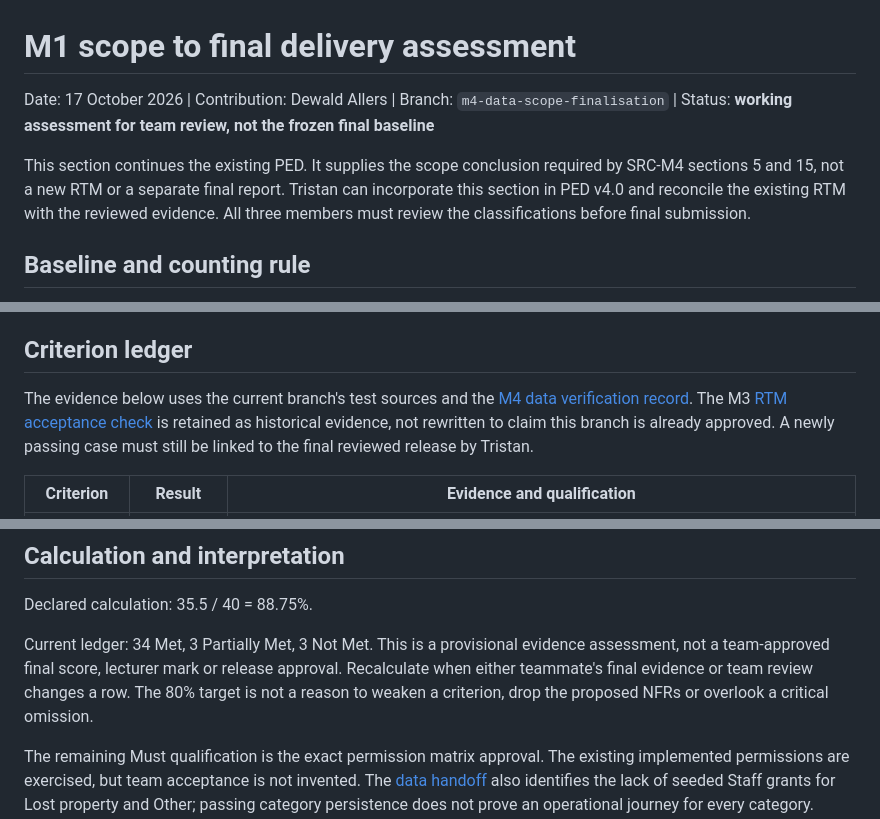
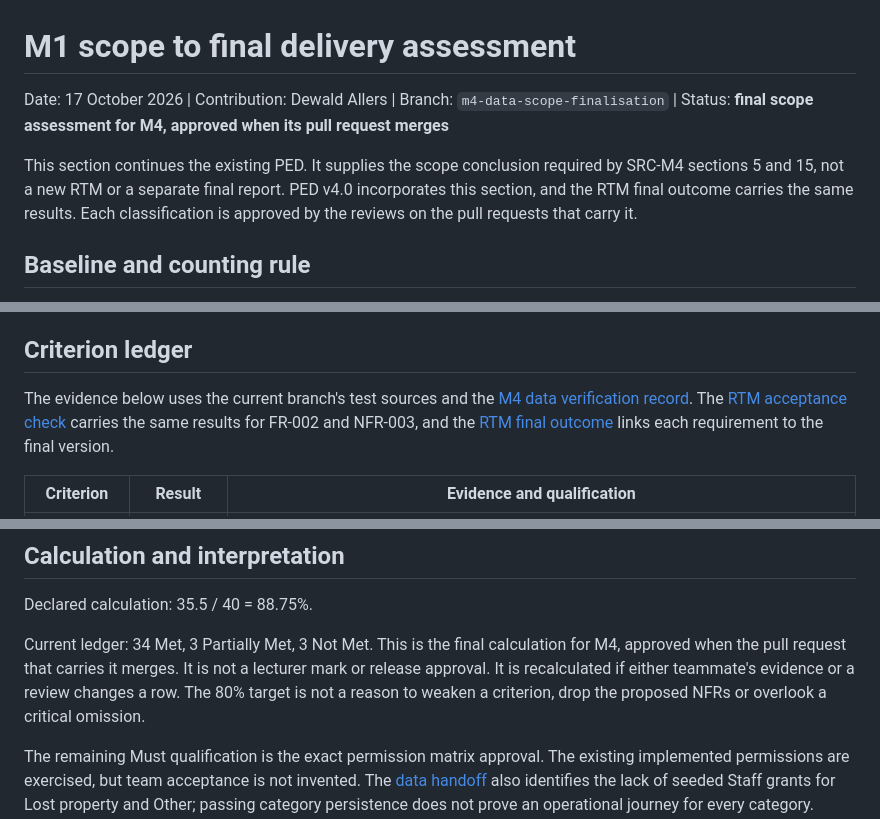
Before and after one commit to DewaldAllers/SEN381-CivicConnect, a Markdown page: docs/PED/final-scope-assessment.md, 3 parts joined by grey strips. Drawn GitHub-style.

Commit message:
Mark the scope assessment as the final calculation for M4
The status line, the note about the RTM and the closing paragraph still
described the assessment as a working draft and said the RTM had not been
updated. The RTM now carries the same results, and PED v4.0 links to this
page as the final scope calculation. The ledger and the 88.75% result are
unchanged.

```diff
--- a/docs/PED/final-scope-assessment.md
+++ b/docs/PED/final-scope-assessment.md
@@ -1,8 +1,8 @@
 # M1 scope to final delivery assessment
 
-Date: 17 October 2026 | Contribution: Dewald Allers | Branch: `m4-data-scope-finalisation` | Status: **working assessment for team review, not the frozen final baseline**
+Date: 17 October 2026 | Contribution: Dewald Allers | Branch: `m4-data-scope-finalisation` | Status: **final scope assessment for M4, approved when its pull request merges**
 
-This section continues the existing PED. It supplies the scope conclusion required by SRC-M4 sections 5 and 15, not a new RTM or a separate final report. Tristan can incorporate this section in PED v4.0 and reconcile the existing RTM with the reviewed evidence. All three members must review the classifications before final submission.
+This section continues the existing PED. It supplies the scope conclusion required by SRC-M4 sections 5 and 15, not a new RTM or a separate final report. PED v4.0 incorporates this section, and the RTM final outcome carries the same results. Each classification is approved by the reviews on the pull requests that carry it.
 
 ## Baseline and counting rule
 
@@ -41,7 +41,7 @@ The M1 list of architecture, schema, client, API, CI and production work that wa
 
 ## Criterion ledger
 
-The evidence below uses the current branch's test sources and the [M4 data verification record](../data/m4-data-finalisation.md). The M3 [RTM acceptance check](../requirements/RTM.md#acceptance-check) is retained as historical evidence, not rewritten to claim this branch is already approved. A newly passing case must still be linked to the final reviewed release by Tristan.
+The evidence below uses the current branch's test sources and the [M4 data verification record](../data/m4-data-finalisation.md). The [RTM acceptance check](../requirements/RTM.md#acceptance-check) carries the same results for FR-002 and NFR-003, and the [RTM final outcome](../requirements/RTM.md#final-outcome) links each requirement to the final version.
 
 | Criterion | Result | Evidence and qualification |
 | --- | --- | --- |
@@ -90,7 +90,7 @@ The evidence below uses the current branch's test sources and the [M4 data verif
 
 Declared calculation: 35.5 / 40 = 88.75%.
 
-Current ledger: 34 Met, 3 Partially Met, 3 Not Met. This is a provisional evidence assessment, not a team-approved final score, lecturer mark or release approval. Recalculate when either teammate's final evidence or team review changes a row. The 80% target is not a reason to weaken a criterion, drop the proposed NFRs or overlook a critical omission.
+Current ledger: 34 Met, 3 Partially Met, 3 Not Met. This is the final calculation for M4, approved when the pull request that carries it merges. It is not a lecturer mark or release approval. It is recalculated if either teammate's evidence or a review changes a row. The 80% target is not a reason to weaken a criterion, drop the proposed NFRs or overlook a critical omission.
 
 The remaining Must qualification is the exact permission matrix approval. The existing implemented permissions are exercised, but team acceptance is not invented. The [data handoff](../data/m4-data-finalisation.md#consequences-and-handoff) also identifies the lack of seeded Staff grants for Lost property and Other; passing category persistence does not prove an operational journey for every category. Administrative redaction under CR-004, expiring hosted data, session limitations and the final go-live state must also be concluded in PED v4.0 even where they do not add a scored original M1 bullet. The team cannot infer readiness merely from a percentage above 80.
 
```
